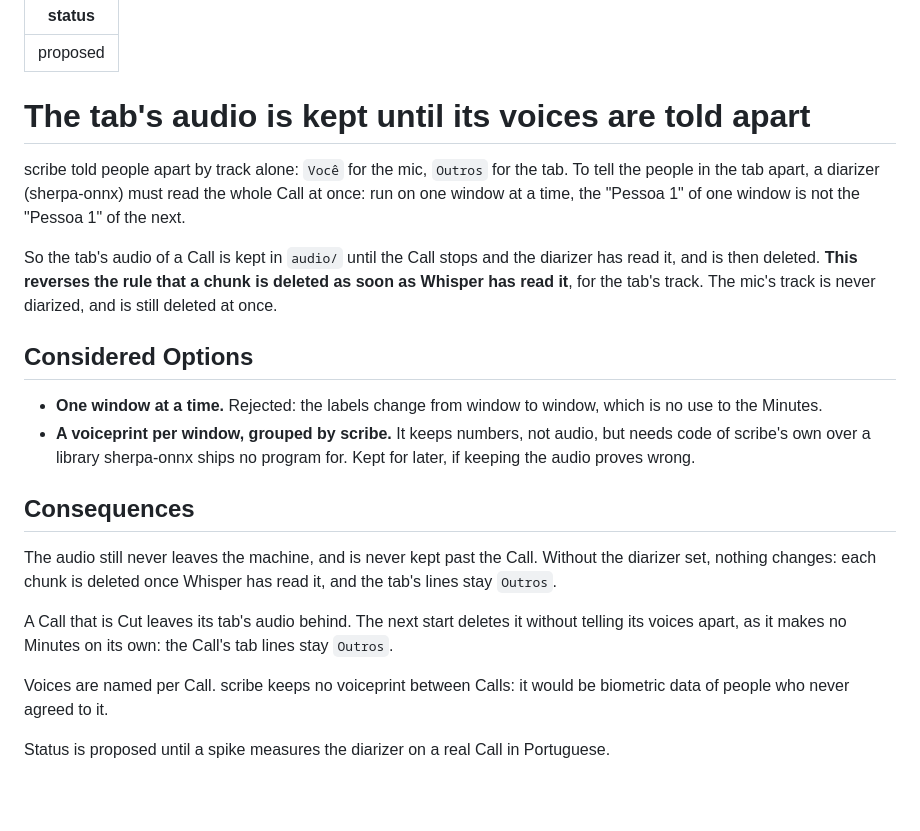
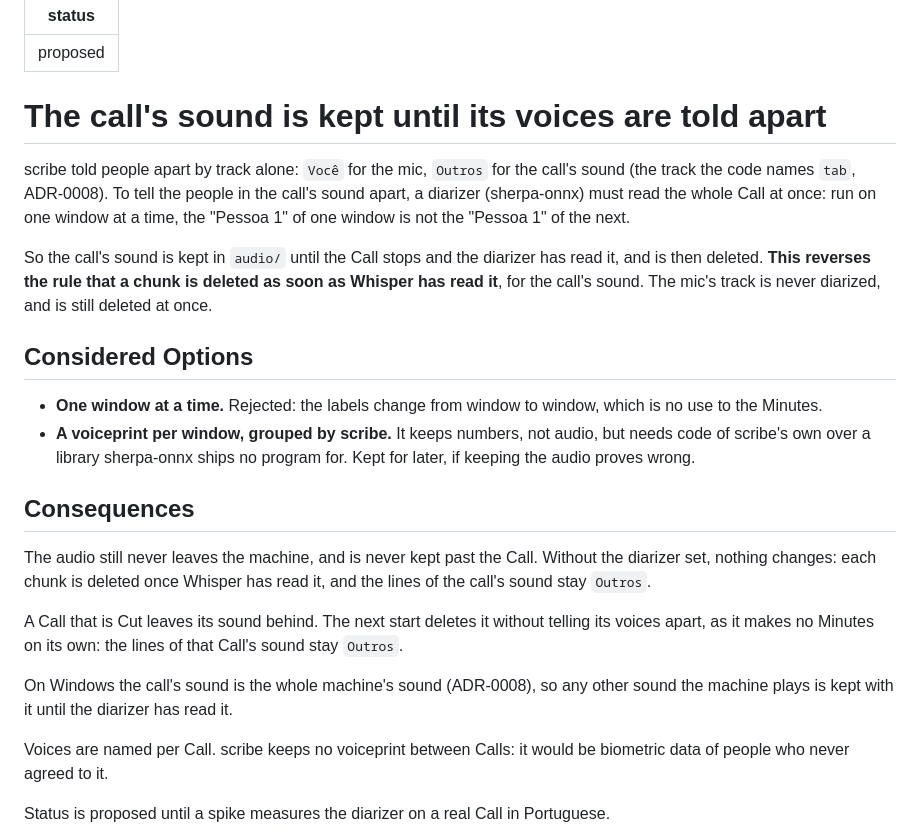
Before and after one commit to luanAfons0/scribe, a Markdown page: docs/adr/0007-the-tabs-audio-is-kept-until-its-voices-are-told-apart.md, the part around the change. Drawn GitHub-style; blank space fills up the shorter version.

Commit message:
Say in ADR-0007 that the sound kept is the call's sound, not a tab's

```diff
--- a/docs/adr/0007-the-tabs-audio-is-kept-until-its-voices-are-told-apart.md
+++ b/docs/adr/0007-the-tabs-audio-is-kept-until-its-voices-are-told-apart.md
@@ -2,17 +2,18 @@
 status: proposed
 ---
 
-# The tab's audio is kept until its voices are told apart
+# The call's sound is kept until its voices are told apart
 
 scribe told people apart by track alone: `Você` for the mic, `Outros` for
-the tab. To tell the people in the tab apart, a diarizer (sherpa-onnx) must
-read the whole Call at once: run on one window at a time, the "Pessoa 1" of
-one window is not the "Pessoa 1" of the next.
+the call's sound (the track the code names `tab`, ADR-0008). To tell the
+people in the call's sound apart, a diarizer (sherpa-onnx) must read the
+whole Call at once: run on one window at a time, the "Pessoa 1" of one window
+is not the "Pessoa 1" of the next.
 
-So the tab's audio of a Call is kept in `audio/` until the Call stops and the
-diarizer has read it, and is then deleted. **This reverses the rule that a
-chunk is deleted as soon as Whisper has read it**, for the tab's track. The
-mic's track is never diarized, and is still deleted at once.
+So the call's sound is kept in `audio/` until the Call stops and
+the diarizer has read it, and is then deleted. **This reverses the rule that
+a chunk is deleted as soon as Whisper has read it**, for the call's sound.
+The mic's track is never diarized, and is still deleted at once.
 
 ## Considered Options
 
@@ -26,11 +27,14 @@ mic's track is never diarized, and is still deleted at once.
 
 The audio still never leaves the machine, and is never kept past the Call.
 Without the diarizer set, nothing changes: each chunk is deleted once Whisper
-has read it, and the tab's lines stay `Outros`.
+has read it, and the lines of the call's sound stay `Outros`.
 
-A Call that is Cut leaves its tab's audio behind. The next start deletes it
+A Call that is Cut leaves its sound behind. The next start deletes it
 without telling its voices apart, as it makes no Minutes on its own: the
-Call's tab lines stay `Outros`.
+lines of that Call's sound stay `Outros`.
+
+On Windows the call's sound is the whole machine's sound (ADR-0008), so any
+other sound the machine plays is kept with it until the diarizer has read it.
 
 Voices are named per Call. scribe keeps no voiceprint between Calls: it would
 be biometric data of people who never agreed to it.
```
